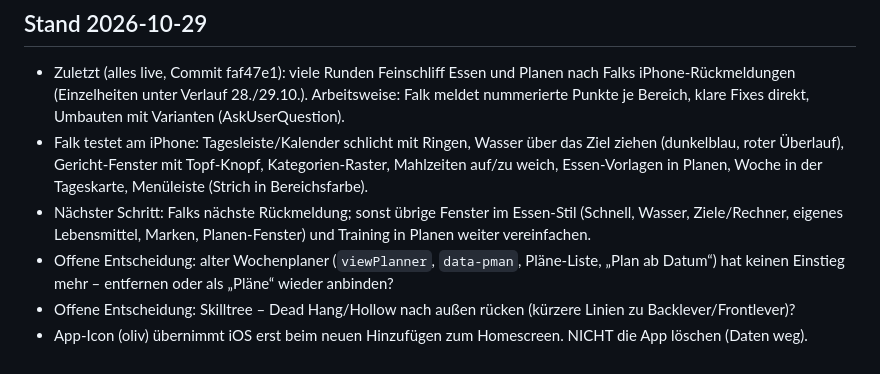
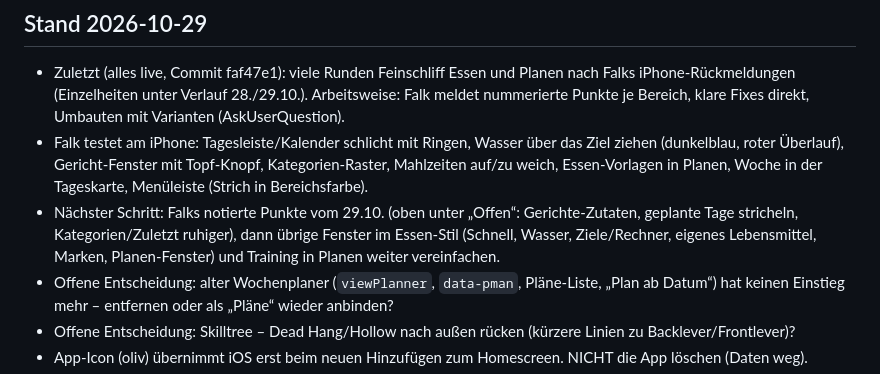
Before and after one commit to falkbuechel/zenit, a Markdown page: docs/DEVELOPMENT_LOG.md, the part around the change. GitHub-like rendering.

Commit message:
Stand im Log gesichert
Co-Authored-By: Claude Opus 5.5 <noreply@anthropic.com>

```diff
--- a/docs/DEVELOPMENT_LOG.md
+++ b/docs/DEVELOPMENT_LOG.md
@@ -5,7 +5,7 @@ Neueste Einträge oben. Hier stehen Änderungen, Fehler und Lösungen sowie offe
 ## Stand 2026-10-29
 - Zuletzt (alles live, Commit faf47e1): viele Runden Feinschliff Essen und Planen nach Falks iPhone-Rückmeldungen (Einzelheiten unter Verlauf 28./29.10.). Arbeitsweise: Falk meldet nummerierte Punkte je Bereich, klare Fixes direkt, Umbauten mit Varianten (AskUserQuestion).
 - Falk testet am iPhone: Tagesleiste/Kalender schlicht mit Ringen, Wasser über das Ziel ziehen (dunkelblau, roter Überlauf), Gericht-Fenster mit Topf-Knopf, Kategorien-Raster, Mahlzeiten auf/zu weich, Essen-Vorlagen in Planen, Woche in der Tageskarte, Menüleiste (Strich in Bereichsfarbe).
-- Nächster Schritt: Falks nächste Rückmeldung; sonst übrige Fenster im Essen-Stil (Schnell, Wasser, Ziele/Rechner, eigenes Lebensmittel, Marken, Planen-Fenster) und Training in Planen weiter vereinfachen.
+- Nächster Schritt: Falks notierte Punkte vom 29.10. (oben unter „Offen“: Gerichte-Zutaten, geplante Tage stricheln, Kategorien/Zuletzt ruhiger), dann übrige Fenster im Essen-Stil (Schnell, Wasser, Ziele/Rechner, eigenes Lebensmittel, Marken, Planen-Fenster) und Training in Planen weiter vereinfachen.
 - Offene Entscheidung: alter Wochenplaner (`viewPlanner`, `data-pman`, Pläne-Liste, „Plan ab Datum“) hat keinen Einstieg mehr – entfernen oder als „Pläne“ wieder anbinden?
 - Offene Entscheidung: Skilltree – Dead Hang/Hollow nach außen rücken (kürzere Linien zu Backlever/Frontlever)?
 - App-Icon (oliv) übernimmt iOS erst beim neuen Hinzufügen zum Homescreen. NICHT die App löschen (Daten weg).
```
